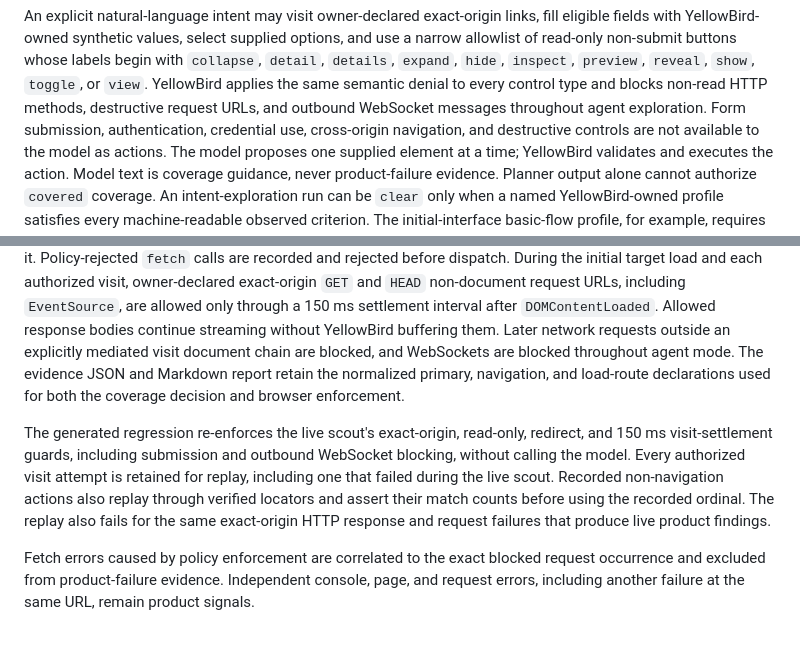
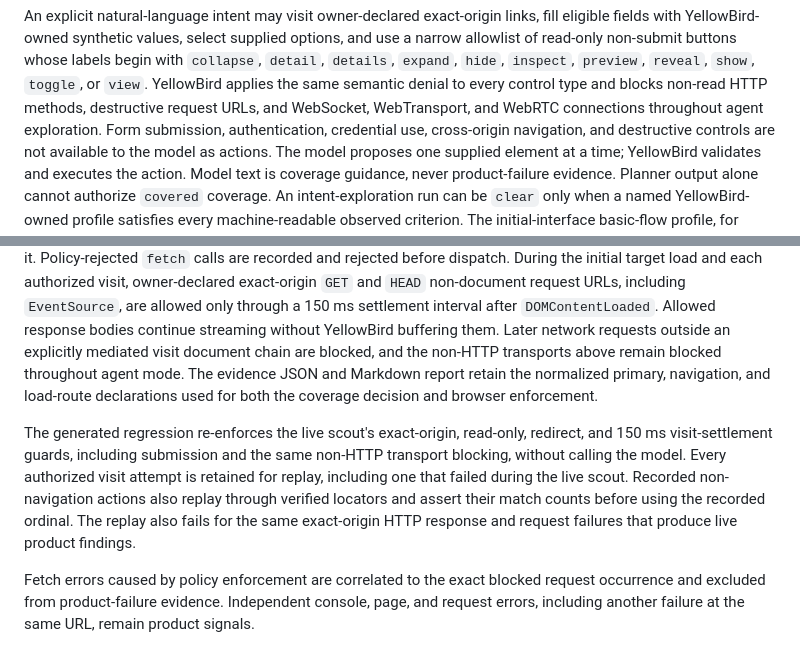
Before and after one commit to nmhossain02/yellow-bird, a Markdown page: README.md, 2 parts joined by grey strips. Rendered like a GitHub page.

Commit message:
no-mistakes(document): Document peer-transport safety boundaries

```diff
--- a/README.md
+++ b/README.md
@@ -199,8 +199,8 @@ options, and use a narrow allowlist of read-only non-submit buttons whose labels
 begin with `collapse`, `detail`, `details`, `expand`, `hide`, `inspect`,
 `preview`, `reveal`, `show`, `toggle`, or `view`. YellowBird applies the same
 semantic denial to every control type and blocks non-read HTTP methods,
-destructive request URLs, and outbound WebSocket messages throughout agent
-exploration. Form submission,
+destructive request URLs, and WebSocket, WebTransport, and WebRTC connections
+throughout agent exploration. Form submission,
 authentication, credential use, cross-origin navigation, and destructive
 controls are not available to the model as actions. The model proposes one
 supplied element at a time; YellowBird validates and executes the action. Model
@@ -231,19 +231,19 @@ owner-declared exact-origin `GET` and `HEAD` non-document request URLs, includin
 `DOMContentLoaded`.
 Allowed response bodies continue streaming without YellowBird buffering them.
 Later network requests outside an explicitly mediated visit document chain are
-blocked, and WebSockets are blocked throughout agent mode.
+blocked, and the non-HTTP transports above remain blocked throughout agent mode.
 The evidence JSON and Markdown report retain the normalized primary, navigation,
 and load-route declarations used for both the coverage decision and browser
 enforcement.
 
 The generated regression re-enforces the live scout's exact-origin, read-only,
-redirect, and 150 ms visit-settlement guards, including submission and outbound
-WebSocket blocking, without calling the model. Every authorized visit attempt is
-retained for replay, including one that failed during the live scout. Recorded
-non-navigation actions also replay through verified locators and assert their
-match counts before using the recorded ordinal. The replay also fails for the
-same exact-origin HTTP response and request failures that produce live product
-findings.
+redirect, and 150 ms visit-settlement guards, including submission and the same
+non-HTTP transport blocking, without calling the model. Every authorized visit
+attempt is retained for replay, including one that failed during the live scout.
+Recorded non-navigation actions also replay through verified locators and assert
+their match counts before using the recorded ordinal. The replay also fails for
+the same exact-origin HTTP response and request failures that produce live
+product findings.
 
 Fetch errors caused by policy enforcement are correlated to the exact blocked
 request occurrence and excluded from product-failure evidence. Independent
```
